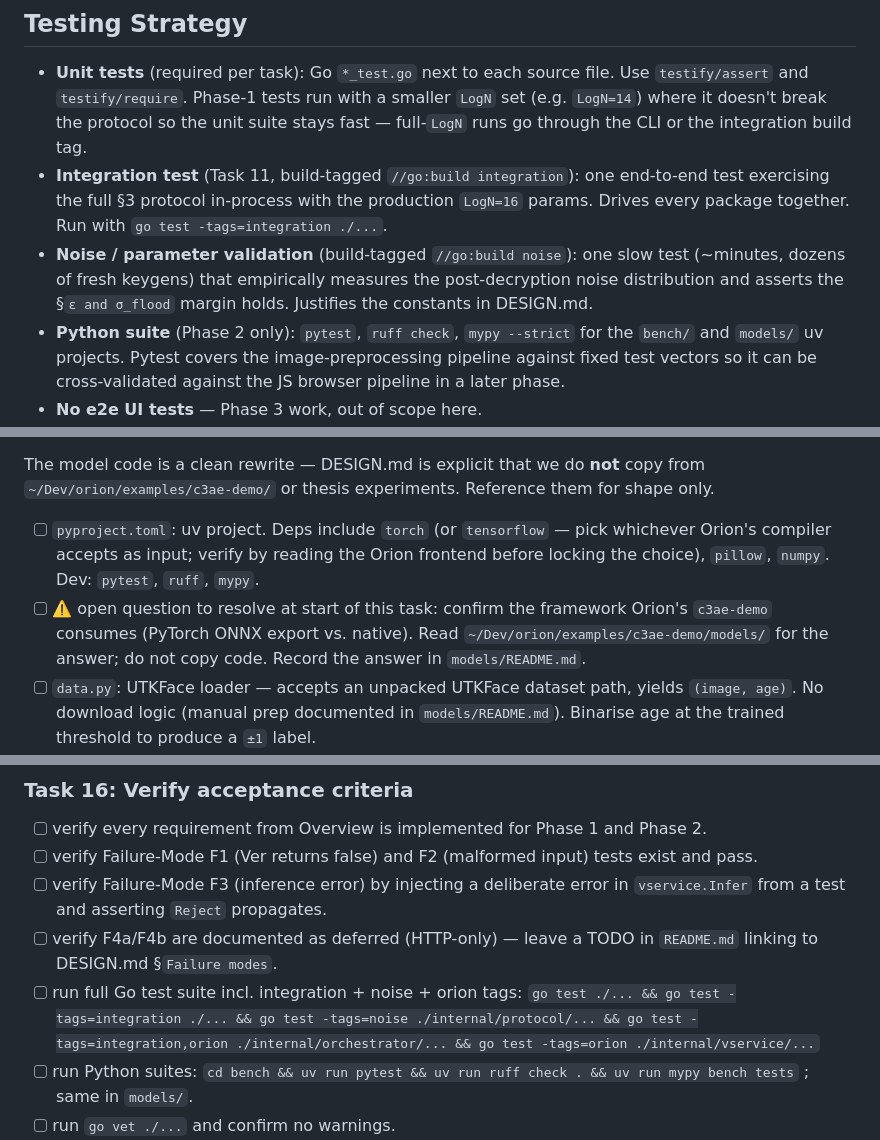
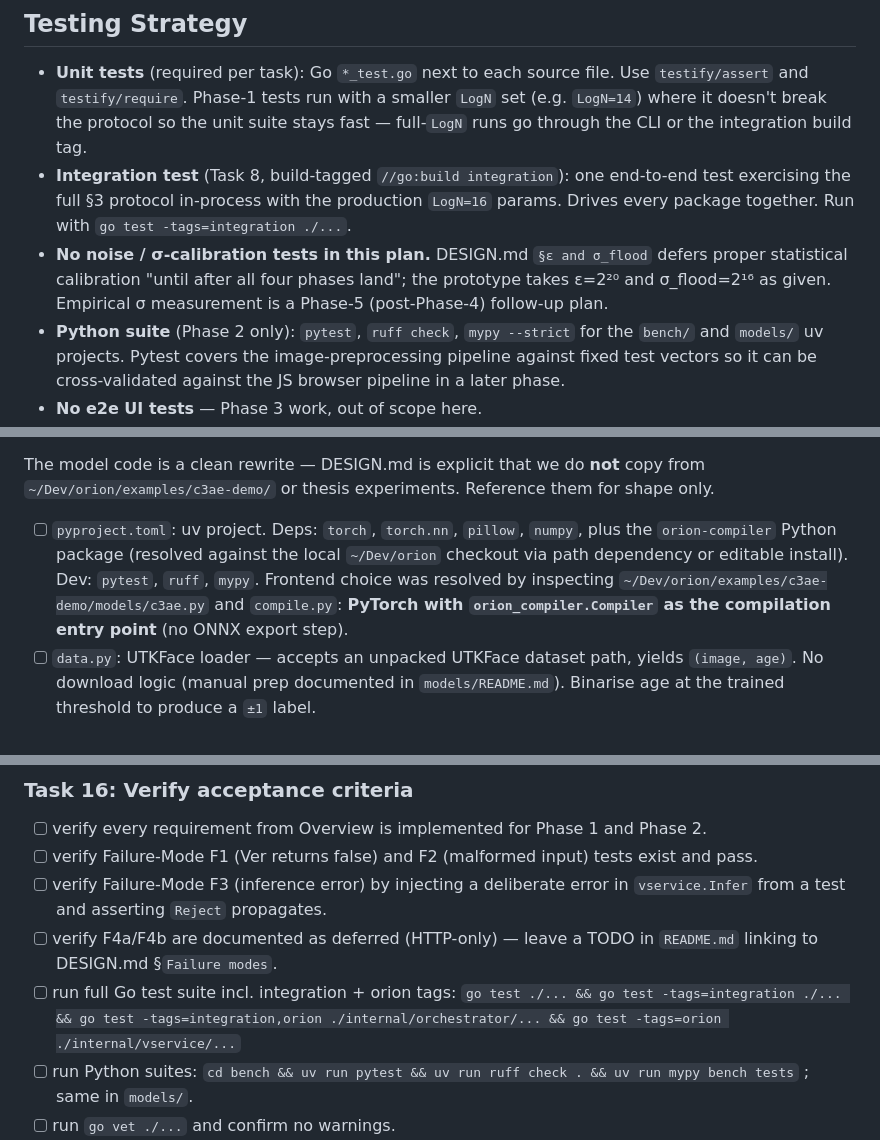
Before and after one commit to butvinm/ppiav, a Markdown page: docs/plans/20260514-phase-1-2-multiparty-ckks-and-c3ae.md, 3 parts joined by grey strips. Rendered like a GitHub page.

```diff
--- a/docs/plans/20260514-phase-1-2-multiparty-ckks-and-c3ae.md
+++ b/docs/plans/20260514-phase-1-2-multiparty-ckks-and-c3ae.md
@@ -35,8 +35,8 @@ Phases 3 (HTTP transport + browser SPAs) and 4 (lattigo-hierkeys) are explicitly
 ## Testing Strategy
 
 - **Unit tests** (required per task): Go `*_test.go` next to each source file. Use `testify/assert` and `testify/require`. Phase-1 tests run with a smaller `LogN` set (e.g. `LogN=14`) where it doesn't break the protocol so the unit suite stays fast — full-`LogN` runs go through the CLI or the integration build tag.
-- **Integration test** (Task 11, build-tagged `//go:build integration`): one end-to-end test exercising the full §3 protocol in-process with the production `LogN=16` params. Drives every package together. Run with `go test -tags=integration ./...`.
-- **Noise / parameter validation** (build-tagged `//go:build noise`): one slow test (~minutes, dozens of fresh keygens) that empirically measures the post-decryption noise distribution and asserts the §`ε and σ_flood` margin holds. Justifies the constants in DESIGN.md.
+- **Integration test** (Task 8, build-tagged `//go:build integration`): one end-to-end test exercising the full §3 protocol in-process with the production `LogN=16` params. Drives every package together. Run with `go test -tags=integration ./...`.
+- **No noise / σ-calibration tests in this plan.** DESIGN.md `§ε and σ_flood` defers proper statistical calibration "until after all four phases land"; the prototype takes ε=2²⁰ and σ_flood=2¹⁶ as given. Empirical σ measurement is a Phase-5 (post-Phase-4) follow-up plan.
 - **Python suite** (Phase 2 only): `pytest`, `ruff check`, `mypy --strict` for the `bench/` and `models/` uv projects. Pytest covers the image-preprocessing pipeline against fixed test vectors so it can be cross-validated against the JS browser pipeline in a later phase.
 - **No e2e UI tests** — Phase 3 work, out of scope here.
 
@@ -372,8 +377,7 @@ The orchestrator is the in-process glue that the CLI in Task 9 wraps. Putting it
 
 The model code is a clean rewrite — DESIGN.md is explicit that we do **not** copy from `~/Dev/orion/examples/c3ae-demo/` or thesis experiments. Reference them for shape only.
 
-- [ ] `pyproject.toml`: uv project. Deps include `torch` (or `tensorflow` — pick whichever Orion's compiler accepts as input; verify by reading the Orion frontend before locking the choice), `pillow`, `numpy`. Dev: `pytest`, `ruff`, `mypy`.
-- [ ] ⚠️ open question to resolve at start of this task: confirm the framework Orion's `c3ae-demo` consumes (PyTorch ONNX export vs. native). Read `~/Dev/orion/examples/c3ae-demo/models/` for the answer; do not copy code. Record the answer in `models/README.md`.
+- [ ] `pyproject.toml`: uv project. Deps: `torch`, `torch.nn`, `pillow`, `numpy`, plus the `orion-compiler` Python package (resolved against the local `~/Dev/orion` checkout via path dependency or editable install). Dev: `pytest`, `ruff`, `mypy`. Frontend choice was resolved by inspecting `~/Dev/orion/examples/c3ae-demo/models/c3ae.py` and `compile.py`: **PyTorch with `orion_compiler.Compiler` as the compilation entry point** (no ONNX export step).
 - [ ] `data.py`: UTKFace loader — accepts an unpacked UTKFace dataset path, yields `(image, age)`. No download logic (manual prep documented in `models/README.md`). Binarise age at the trained threshold to produce a `±1` label.
 - [ ] `train.py`: C3AE binary-classifier training script. CLI: `python -m models.train --data <path> --threshold 25 --epochs N --out <ckpt>`. The threshold goes into the head and is baked into the trained model.
 - [ ] `compile.py`: `python -m models.compile --ckpt <ckpt> --out <orion-out-dir>` — invokes the Orion compiler frontend on the trained checkpoint, producing the compiled circuit + manifest. Wraps Orion's Python entry point; don't reimplement compilation.
@@ -435,7 +446,7 @@ The model code is a clean rewrite — DESIGN.md is explicit that we do **not** c
 - [ ] verify Failure-Mode F1 (Ver returns false) and F2 (malformed input) tests exist and pass.
 - [ ] verify Failure-Mode F3 (inference error) by injecting a deliberate error in `vservice.Infer` from a test and asserting `Reject` propagates.
 - [ ] verify F4a/F4b are documented as deferred (HTTP-only) — leave a TODO in `README.md` linking to DESIGN.md §`Failure modes`.
-- [ ] run full Go test suite incl. integration + noise + orion tags: `go test ./... && go test -tags=integration ./... && go test -tags=noise ./internal/protocol/... && go test -tags=integration,orion ./internal/orchestrator/... && go test -tags=orion ./internal/vservice/...`
+- [ ] run full Go test suite incl. integration + orion tags: `go test ./... && go test -tags=integration ./... && go test -tags=integration,orion ./internal/orchestrator/... && go test -tags=orion ./internal/vservice/...`
 - [ ] run Python suites: `cd bench && uv run pytest && uv run ruff check . && uv run mypy bench tests` ; same in `models/`.
 - [ ] run `go vet ./...` and confirm no warnings.
 - [ ] verify all README quick-start commands work copy-paste.
```
Also changed, not shown: other parts of docs/plans/20260514-phase-1-2-multiparty-ckks-and-c3ae.md (+29 -18 lines).
